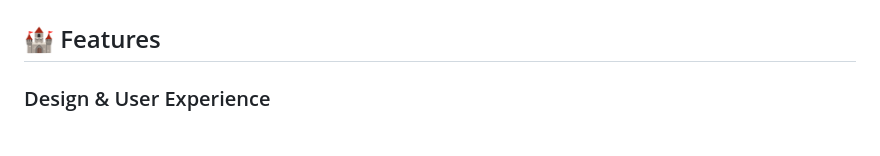
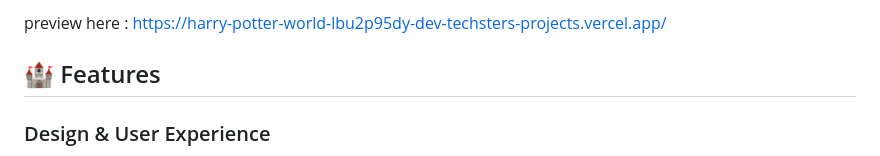
Before and after one commit to devtechster/Frontend-Basic-Assignment-2, a Markdown page: README.md, the part around the change printed below. Drawn GitHub-style.

```diff
--- a/README.md
+++ b/README.md
@@ -5,4 +4,5 @@ A beautiful, fully-featured website for the legendary Hogwarts School of Witchcr
 
+preview here : https://harry-potter-world-lbu2p95dy-dev-techsters-projects.vercel.app/
 
 ## 🏰 Features
 
```
Also changed, not shown: other parts of README.md (+0 -1 lines).
